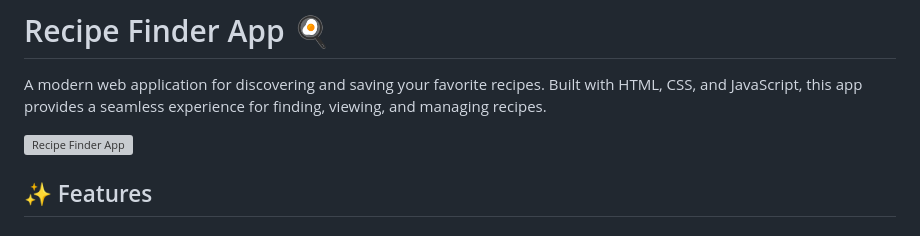
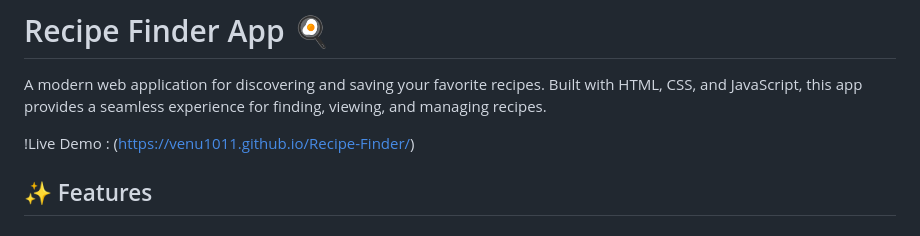
Before and after one commit to venu1011/Recipe-Finder, a Markdown page: README.md, the part around the change. Rendered like a GitHub page; grey boxes are pictures that could not be loaded.

```diff
--- a/README.md
+++ b/README.md
@@ -2,7 +2,7 @@
 
 A modern web application for discovering and saving your favorite recipes. Built with HTML, CSS, and JavaScript, this app provides a seamless experience for finding, viewing, and managing recipes.
 
-![Recipe Finder App](https://venu1011.github.io/Recipe-Finder/)
+!Live Demo :    (https://venu1011.github.io/Recipe-Finder/)
 
 ## ✨ Features
 
```
